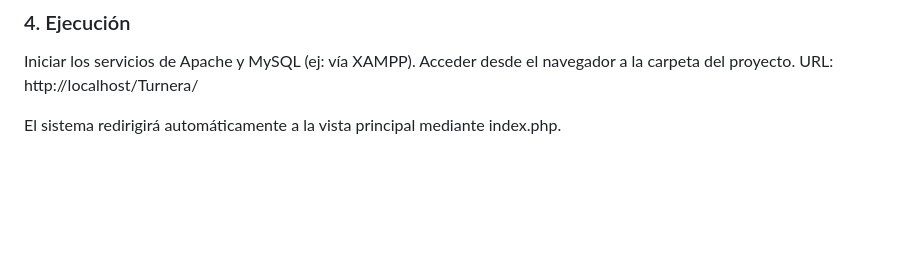
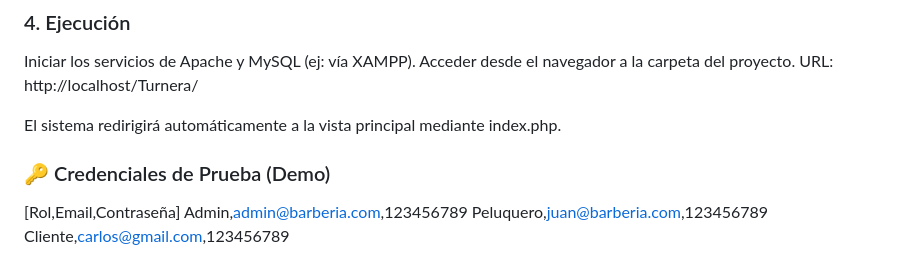
Before and after one commit to BenjaVeyries/Turnera, a Markdown page: README.md, the part around the change. Rendered like a GitHub page; blank space fills up the shorter version.

Commit message:
agregado de .env para credenciales de bd y modificacion de readme

```diff
--- a/README.md
+++ b/README.md
@@ -86,3 +86,10 @@ Acceder desde el navegador a la carpeta del proyecto.
 URL: http://localhost/Turnera/
 
 El sistema redirigirá automáticamente a la vista principal mediante index.php.
+
+### 🔑 Credenciales de Prueba (Demo)
+
+[Rol,Email,Contraseña]
+Admin,admin@barberia.com,123456789
+Peluquero,juan@barberia.com,123456789
+Cliente,carlos@gmail.com,123456789
```
